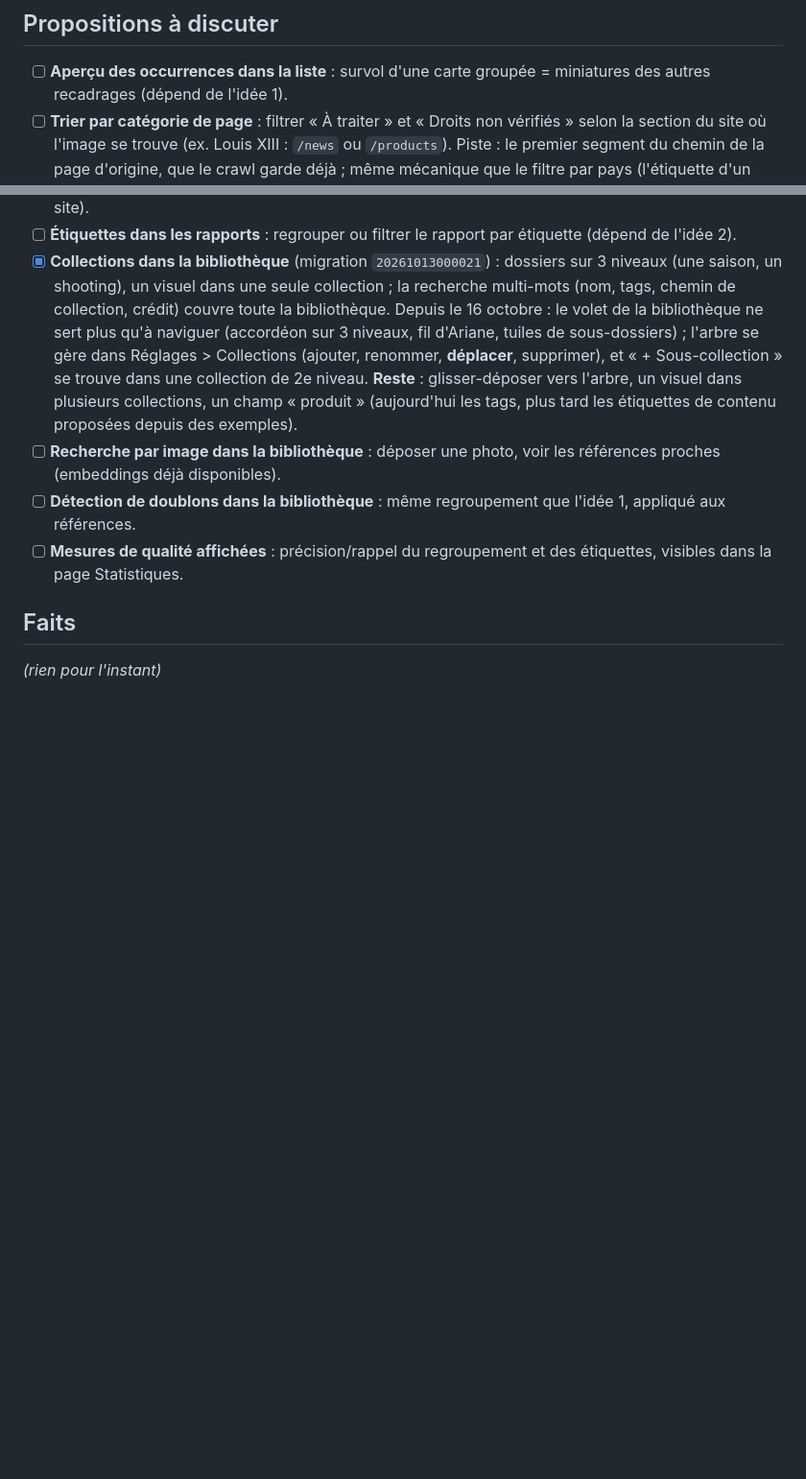
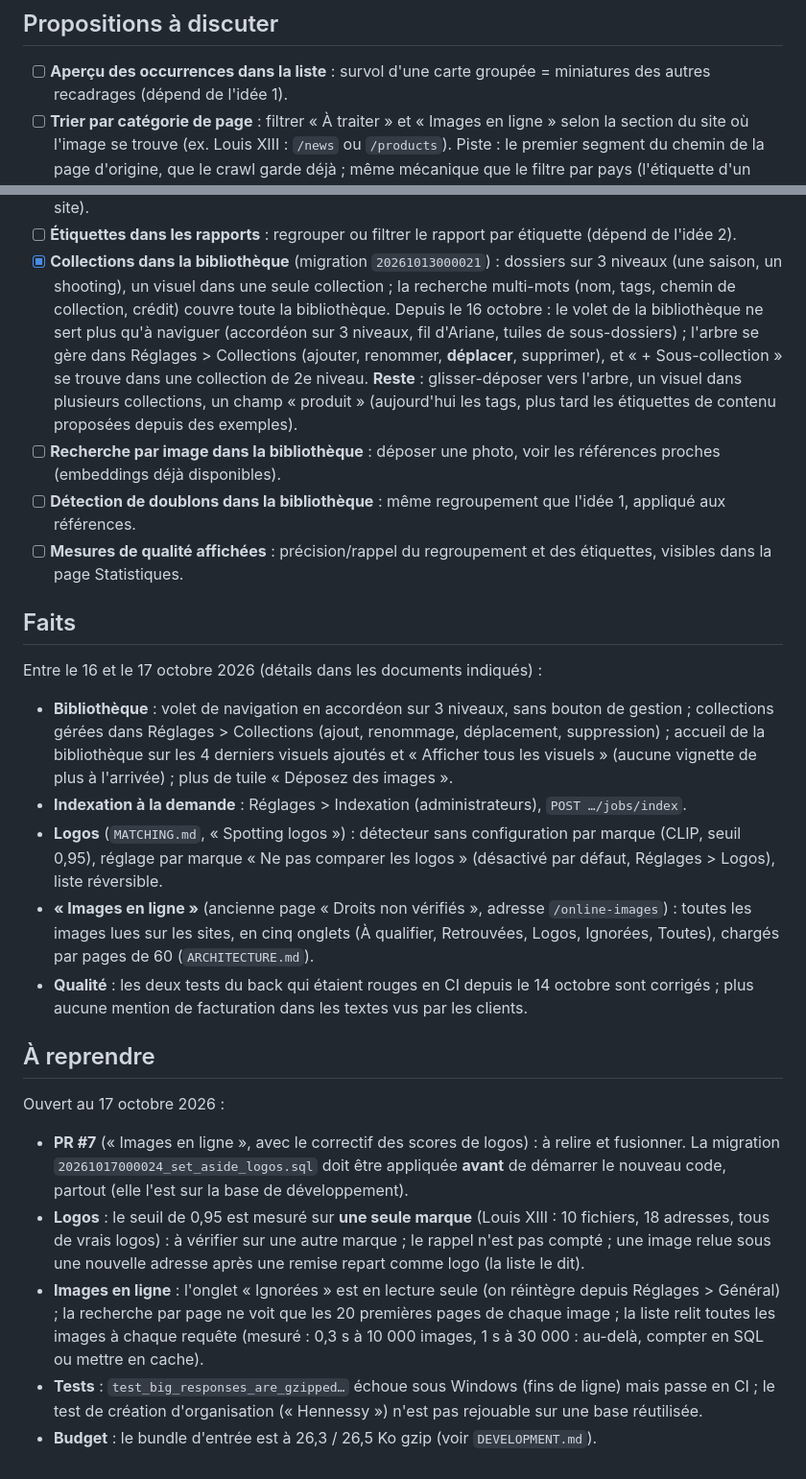
Before and after one commit to spider-meow/nyra, a Markdown page: docs/ROADMAP.md, 2 parts joined by grey strips. Shown at 96% size. GitHub-like rendering; blank space fills up the shorter version.

Commit message:
Docs: what was done on 16-17 October and what to pick up next
Roadmap: the "Faits" section lists the work (library navigation and landing, on-demand
indexing, logos, "Images en ligne", test and wording fixes) and a new "À reprendre" section
lists what is open (PR #7 and the migration to apply first, the logo threshold measured
on one brand, the read-only "Ignorées" tab, the page search sample, the per-request
cost ceiling, two tests, the entry bundle budget). Development: budgets as measured, how
to keep page-only code out of the entry chunk, and the rule for a page renamed after the
move to English addresses. Architecture: who can start an index job.

Co-Authored-By: Claude Sonnet 5.5 <noreply@anthropic.com>

```diff
--- a/docs/ROADMAP.md
+++ b/docs/ROADMAP.md
@@ -245,8 +245,8 @@ images (`archive/AUDIT_PRODUIT.md`, archivé, §3.2).
 
 - [ ] **Aperçu des occurrences dans la liste** : survol d'une carte groupée =
   miniatures des autres recadrages (dépend de l'idée 1).
-- [ ] **Trier par catégorie de page** : filtrer « À traiter » et « Droits non
-  vérifiés » selon la section du site où l'image se trouve (ex. Louis XIII :
+- [ ] **Trier par catégorie de page** : filtrer « À traiter » et « Images en
+  ligne » selon la section du site où l'image se trouve (ex. Louis XIII :
   `/news` ou `/products`). Piste : le premier segment du chemin de la page
   d'origine, que le crawl garde déjà ; même mécanique que le filtre par pays
   (l'étiquette d'un site).
@@ -268,4 +268,33 @@ images (`archive/AUDIT_PRODUIT.md`, archivé, §3.2).
 
 ## Faits
 
-_(rien pour l'instant)_
+Entre le 16 et le 17 octobre 2026 (détails dans les documents indiqués) :
+
+- **Bibliothèque** : volet de navigation en accordéon sur 3 niveaux, sans bouton de gestion ; collections gérées dans
+  Réglages > Collections (ajout, renommage, déplacement, suppression) ; accueil de la bibliothèque sur les 4 derniers
+  visuels ajoutés et « Afficher tous les visuels » (aucune vignette de plus à l'arrivée) ; plus de tuile « Déposez des
+  images ».
+- **Indexation à la demande** : Réglages > Indexation (administrateurs), `POST …/jobs/index`.
+- **Logos** (`MATCHING.md`, « Spotting logos ») : détecteur sans configuration par marque (CLIP, seuil 0,95), réglage par
+  marque « Ne pas comparer les logos » (désactivé par défaut, Réglages > Logos), liste réversible.
+- **« Images en ligne »** (ancienne page « Droits non vérifiés », adresse `/online-images`) : toutes les images lues sur les
+  sites, en cinq onglets (À qualifier, Retrouvées, Logos, Ignorées, Toutes), chargés par pages de 60 (`ARCHITECTURE.md`).
+- **Qualité** : les deux tests du back qui étaient rouges en CI depuis le 14 octobre sont corrigés ; plus aucune mention de
+  facturation dans les textes vus par les clients.
+
+## À reprendre
+
+Ouvert au 17 octobre 2026 :
+
+- **PR #7** (« Images en ligne », avec le correctif des scores de logos) : à relire et fusionner. La migration
+  `20261017000024_set_aside_logos.sql` doit être appliquée **avant** de démarrer le nouveau code, partout (elle l'est sur la
+  base de développement).
+- **Logos** : le seuil de 0,95 est mesuré sur **une seule marque** (Louis XIII : 10 fichiers, 18 adresses, tous de vrais logos) : à vérifier
+  sur une autre marque ; le rappel n'est pas compté ; une image relue sous une nouvelle adresse après une remise repart
+  comme logo (la liste le dit).
+- **Images en ligne** : l'onglet « Ignorées » est en lecture seule (on réintègre depuis Réglages > Général) ; la recherche par
+  page ne voit que les 20 premières pages de chaque image ; la liste relit toutes les images à chaque requête (mesuré :
+  0,3 s à 10 000 images, 1 s à 30 000 : au-delà, compter en SQL ou mettre en cache).
+- **Tests** : `test_big_responses_are_gzipped…` échoue sous Windows (fins de ligne) mais passe en CI ; le test de création
+  d'organisation (« Hennessy ») n'est pas rejouable sur une base réutilisée.
+- **Budget** : le bundle d'entrée est à 26,3 / 26,5 Ko gzip (voir `DEVELOPMENT.md`).
```
Also changed, not shown: docs/ARCHITECTURE.md (+1 -1 lines), docs/DEVELOPMENT.md (+9 -5 lines).
